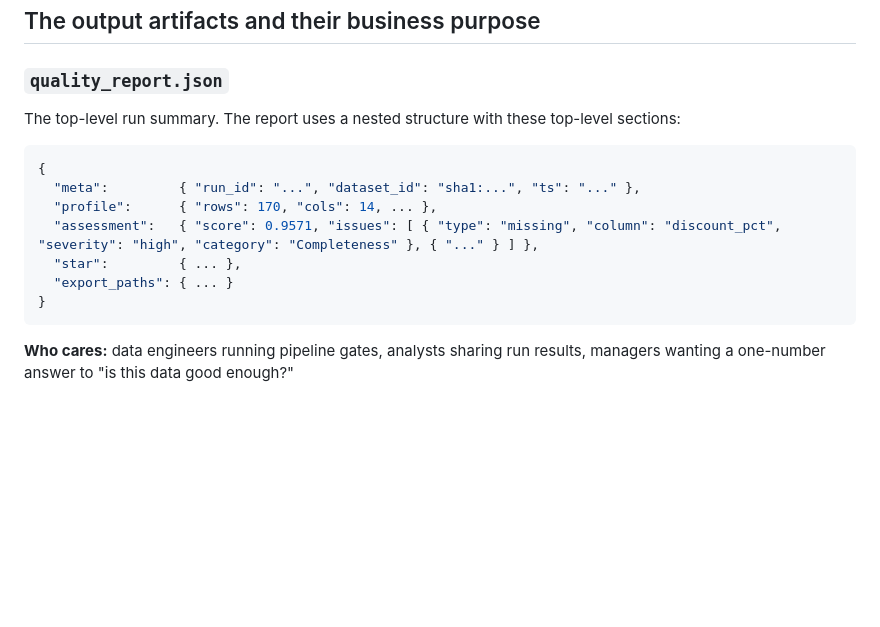
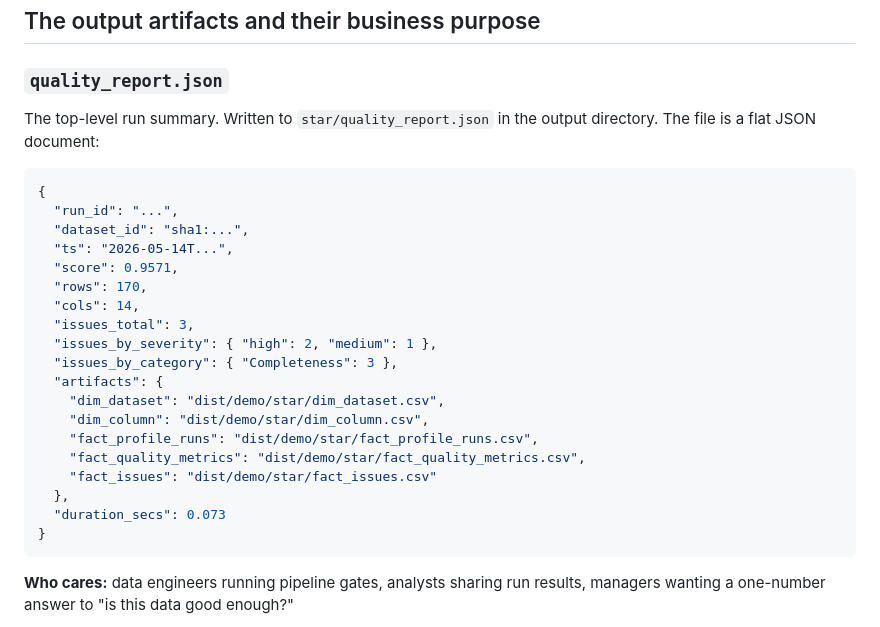
Before and after one commit to asamili/data-quality-toolkit, a Markdown page: docs/demo_story.md, the part around the change. Drawn GitHub-style; blank space fills up the shorter version.

Commit message:
docs: align demo story quality report schema

````diff
--- a/docs/demo_story.md
+++ b/docs/demo_story.md
@@ -93,15 +93,27 @@ quality_report.json
 
 ### `quality_report.json`
 
-The top-level run summary. The report uses a nested structure with these top-level sections:
+The top-level run summary. Written to `star/quality_report.json` in the output directory. The file is a flat JSON document:
 
 ```json
 {
-  "meta":         { "run_id": "...", "dataset_id": "sha1:...", "ts": "..." },
-  "profile":      { "rows": 170, "cols": 14, ... },
-  "assessment":   { "score": 0.9571, "issues": [ { "type": "missing", "column": "discount_pct", "severity": "high", "category": "Completeness" }, { "..." } ] },
-  "star":         { ... },
-  "export_paths": { ... }
+  "run_id": "...",
+  "dataset_id": "sha1:...",
+  "ts": "2026-05-14T...",
+  "score": 0.9571,
+  "rows": 170,
+  "cols": 14,
+  "issues_total": 3,
+  "issues_by_severity": { "high": 2, "medium": 1 },
+  "issues_by_category": { "Completeness": 3 },
+  "artifacts": {
+    "dim_dataset": "dist/demo/star/dim_dataset.csv",
+    "dim_column": "dist/demo/star/dim_column.csv",
+    "fact_profile_runs": "dist/demo/star/fact_profile_runs.csv",
+    "fact_quality_metrics": "dist/demo/star/fact_quality_metrics.csv",
+    "fact_issues": "dist/demo/star/fact_issues.csv"
+  },
+  "duration_secs": 0.073
 }
 ```
 
````
